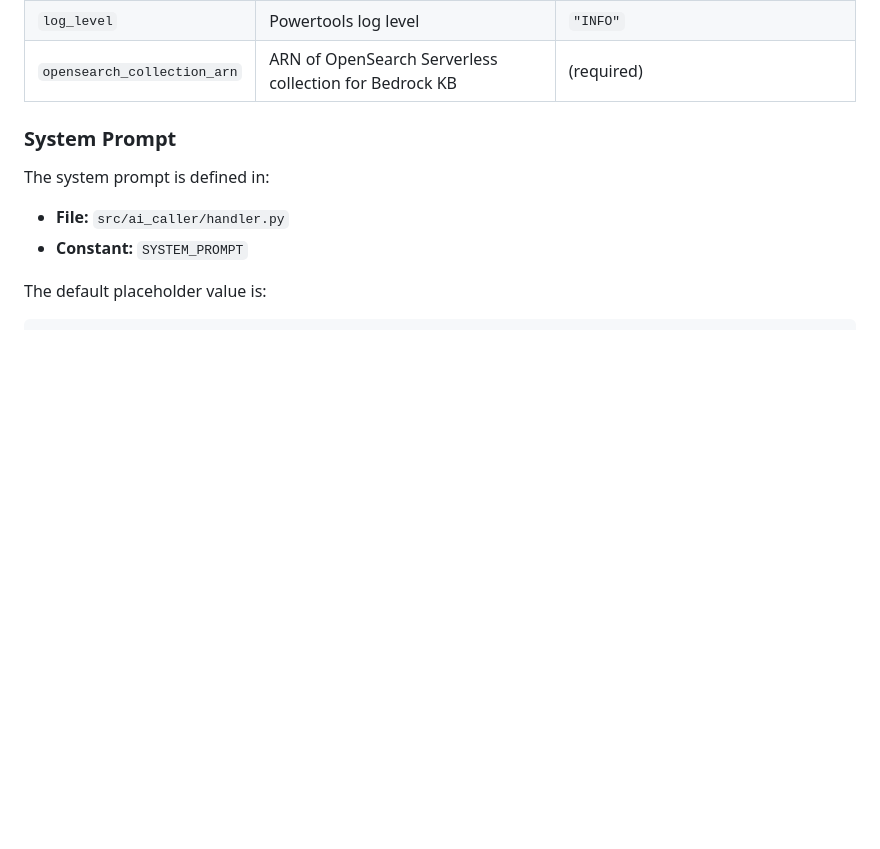
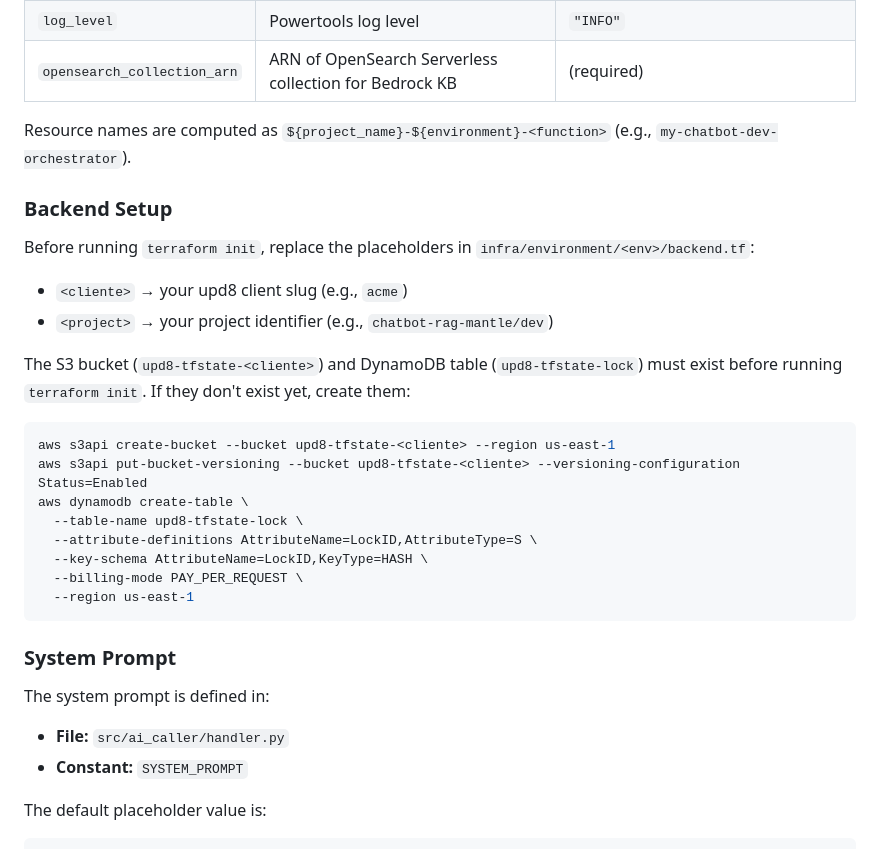
Before and after one commit to enriqTS/internal-repos-proj, a Markdown page: templates/chatbot-rag-mantle/README.md, the part around one of its changes. Rendered like a GitHub page; blank space fills up the shorter version.

````diff
--- a/templates/chatbot-rag-mantle/README.md
+++ b/templates/chatbot-rag-mantle/README.md
@@ -157,6 +199,28 @@ Key variables:
 | `max_retry_attempts` | Max retry attempts for message processing | `3` |
 | `log_level` | Powertools log level | `"INFO"` |
 | `opensearch_collection_arn` | ARN of OpenSearch Serverless collection for Bedrock KB | (required) |
+
+Resource names are computed as `${project_name}-${environment}-<function>` (e.g., `my-chatbot-dev-orchestrator`).
+
+### Backend Setup
+
+Before running `terraform init`, replace the placeholders in `infra/environment/<env>/backend.tf`:
+
+- `<cliente>` → your upd8 client slug (e.g., `acme`)
+- `<project>` → your project identifier (e.g., `chatbot-rag-mantle/dev`)
+
+The S3 bucket (`upd8-tfstate-<cliente>`) and DynamoDB table (`upd8-tfstate-lock`) must exist before running `terraform init`. If they don't exist yet, create them:
+
+```bash
+aws s3api create-bucket --bucket upd8-tfstate-<cliente> --region us-east-1
+aws s3api put-bucket-versioning --bucket upd8-tfstate-<cliente> --versioning-configuration Status=Enabled
+aws dynamodb create-table \
+  --table-name upd8-tfstate-lock \
+  --attribute-definitions AttributeName=LockID,AttributeType=S \
+  --key-schema AttributeName=LockID,KeyType=HASH \
+  --billing-mode PAY_PER_REQUEST \
+  --region us-east-1
+```
 
 ### System Prompt
 
````
Also changed, not shown: other parts of templates/chatbot-rag-mantle/README.md (+77 -39 lines).
